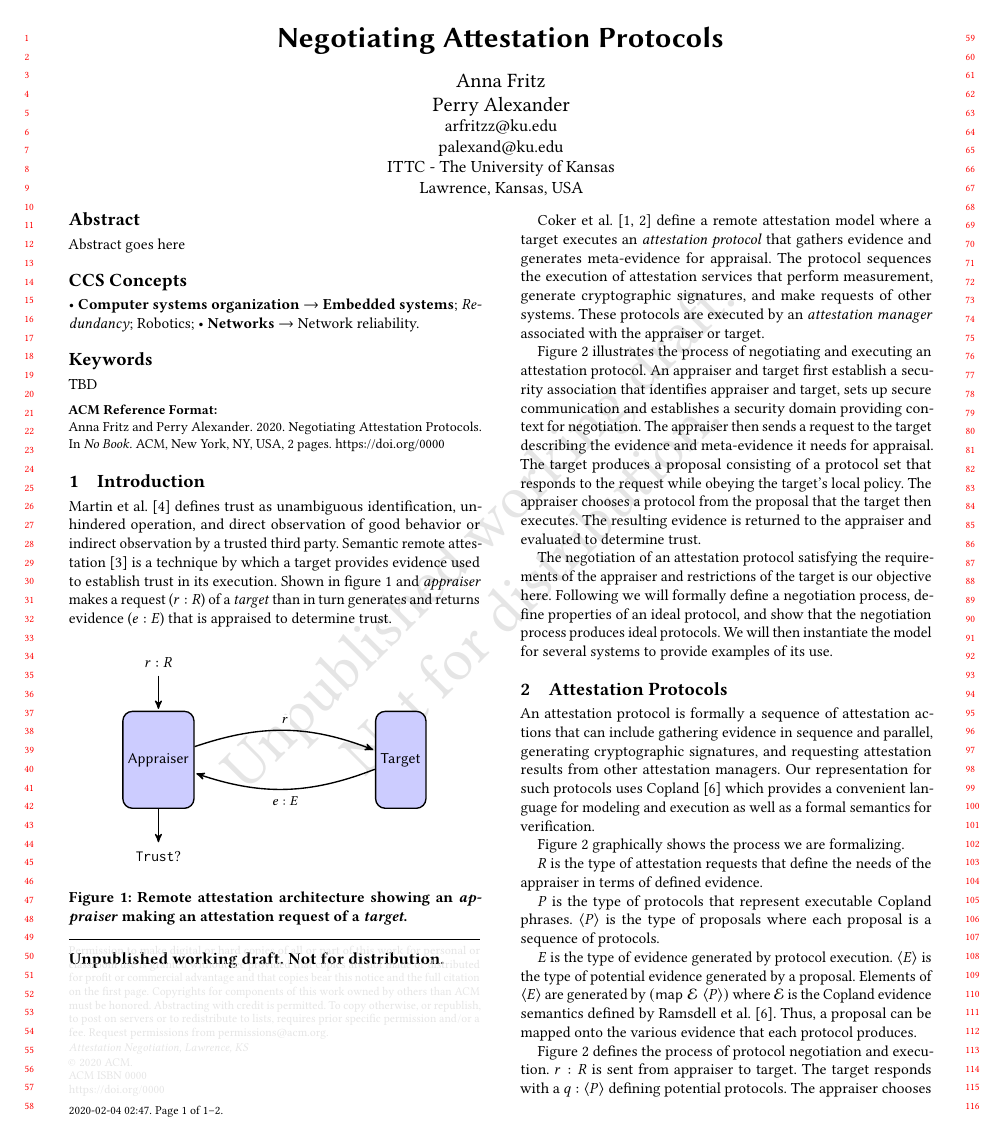
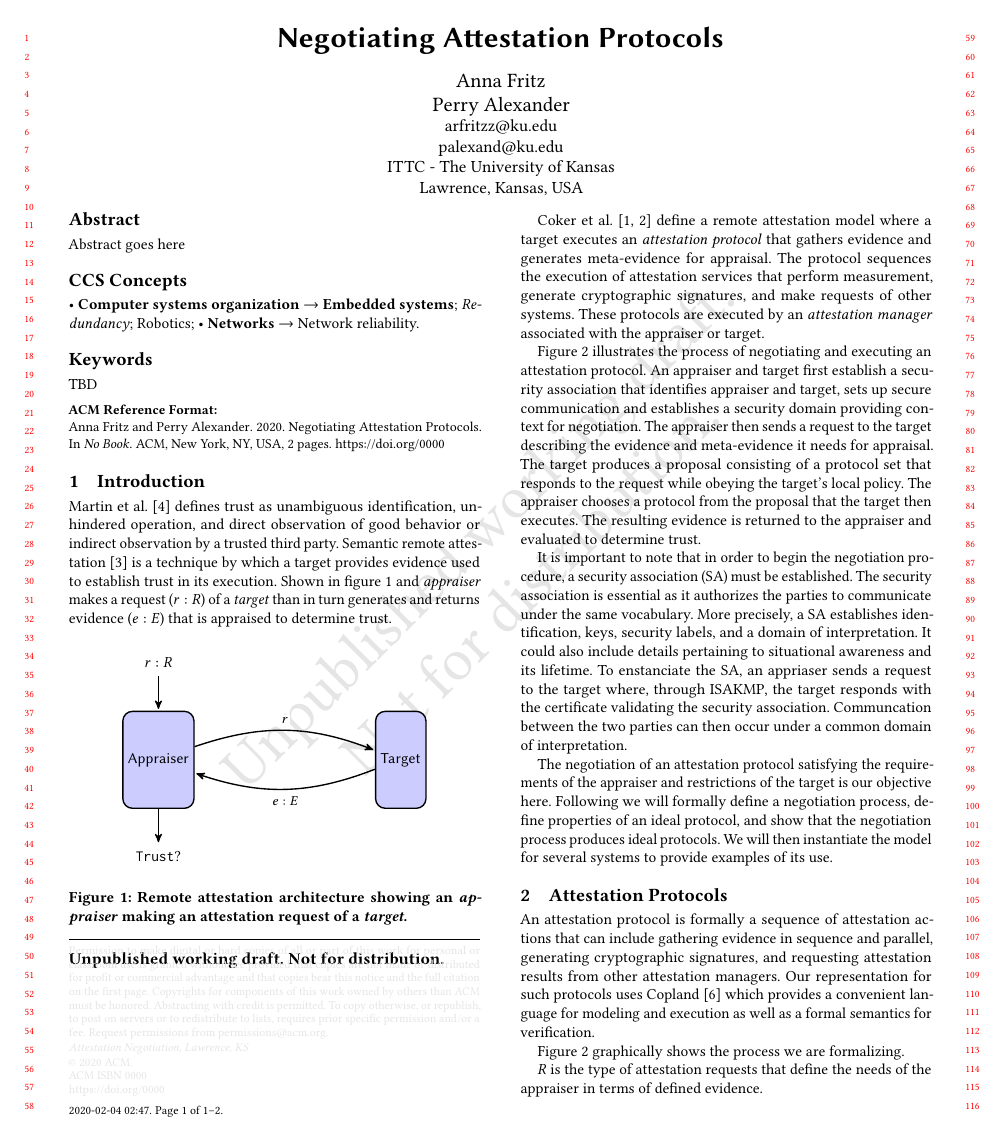
Before and after one commit to ku-sldg/negotiation20, a LaTeX paper (negotiation20.tex): page 1 of 2. Compiled offline with pdfLaTeX.

Commit message:
adding SA details

```diff
--- a/negotiation20.tex
+++ b/negotiation20.tex
@@ -152,6 +152,11 @@ local policy.  The appraiser chooses a protocol from the proposal that
 the target then executes.  The resulting evidence is returned to the
 appraiser and evaluated to determine trust.
 
+%% just decribe whats in it. domain which defines vocabulary
+
+It is important to note that in order to begin the negotiation procedure,
+a security association (SA) must be established. The security association is essential as it authorizes the parties to communicate under the same vocabulary. More precisely, a SA  establishes identification, keys, security labels, and  a domain of interpretation. It could also include details pertaining to situational awareness and its lifetime. To enstanciate the SA, an appriaser sends a request to the target where, through ISAKMP, the target responds with the certificate validating the security association. Communcation between the two parties can then occur under a common domain of interpretation.
+
 The negotiation of an attestation protocol satisfying the
 requirements of the appraiser and restrictions of the target is our
 objective here.  Following we will formally define a negotiation
```
